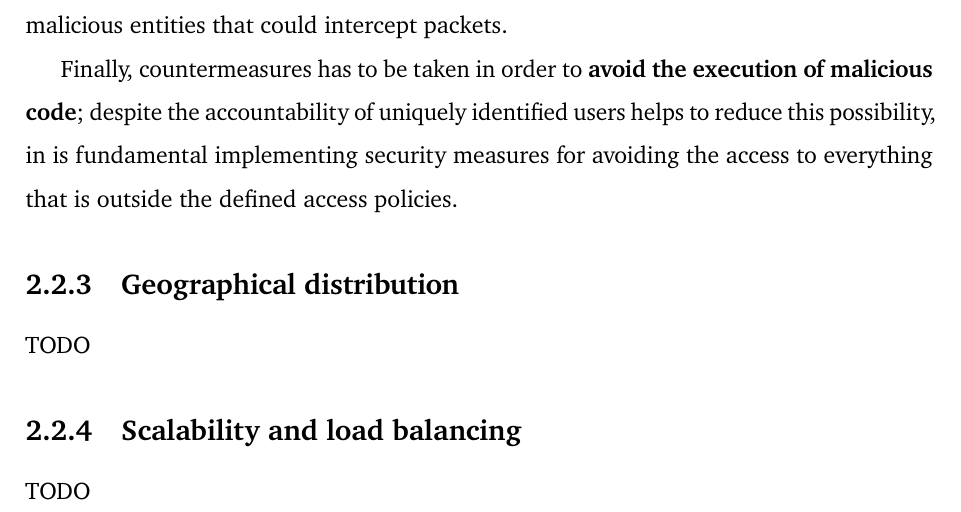
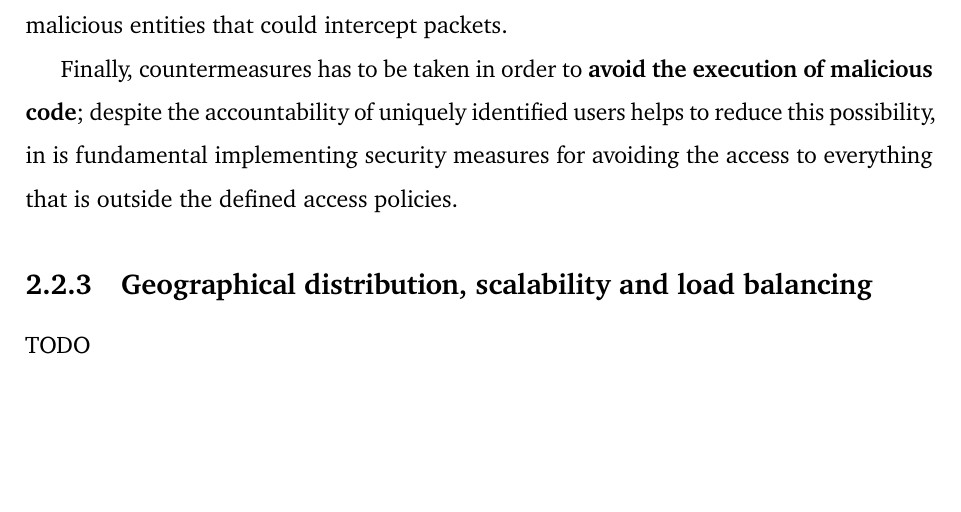
Before and after one commit to Tale152/master-thesis, a LaTeX thesis (main.tex, which reads document/chapters/chapter_2/sections/2_instrinsic_challenges_of_grid_computing.tex): part of page 27 of 29, cut so that both start at the same text, the shorter picture padded with empty space. Compiled offline with pdfLaTeX.

Commit message:
unified 2 sub sections that are similar

```diff
--- a/document/chapters/chapter_2/sections/2_instrinsic_challenges_of_grid_computing.tex
+++ b/document/chapters/chapter_2/sections/2_instrinsic_challenges_of_grid_computing.tex
@@ -24,10 +24,7 @@ Regarding \textbf{privacy} once authentication is granted it is also important t
 
 Finally, countermeasures has to be taken in order to \textbf{avoid the execution of malicious code}; despite the accountability of uniquely identified users helps to reduce this possibility, in is fundamental implementing security measures for avoiding the access to everything that is outside the defined access policies.
 
-\subsection{Geographical distribution}
-TODO
-
-\subsection{Scalability and load balancing}
+\subsection{Geographical distribution, scalability and load balancing}
 TODO
 
 \subsection{Fault tolerance and Quality of Service (QoS)}
```
